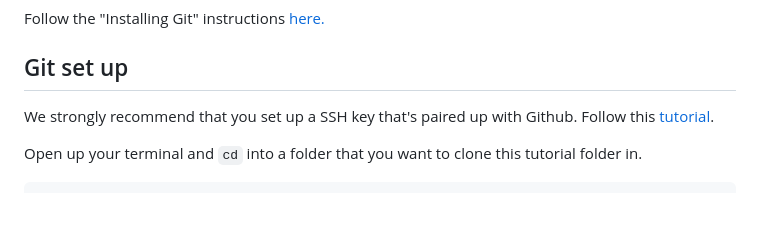
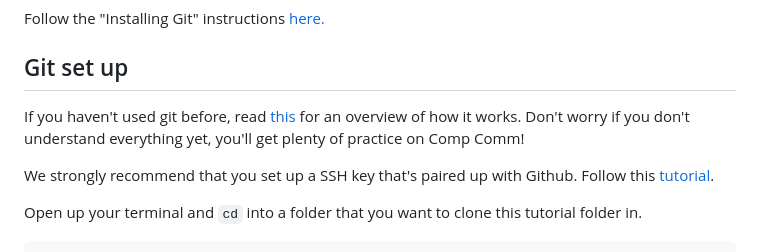
Before and after one commit to calband/calband-tutorial, a Markdown page: README.md, the part around the change. Rendered like a GitHub page; blank space fills up the shorter version.

Commit message:
added link to 61b's "using git"

```diff
--- a/README.md
+++ b/README.md
@@ -38,6 +38,8 @@ git --version
 Follow the "Installing Git" instructions [here.](https://fa22.datastructur.es/materials/lab/lab01/windows.html#b-install-git)
 
 ## Git set up
+
+If you haven't used git before, read [this](https://fa22.datastructur.es/materials/guides/git/) for an overview of how it works. Don't worry if you don't understand everything yet, you'll get plenty of practice on Comp Comm!
 
 We strongly recommend that you set up a SSH key that's paired up with Github. Follow this [tutorial](https://help.github.com/articles/connecting-to-github-with-ssh/).
 
```
